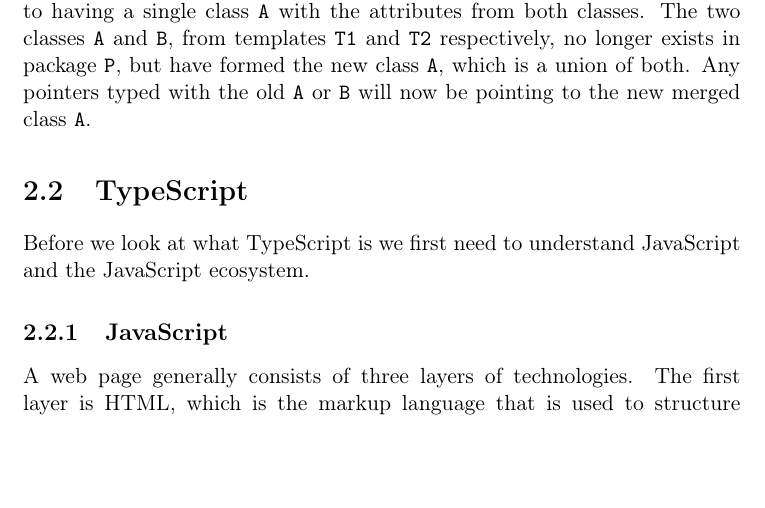
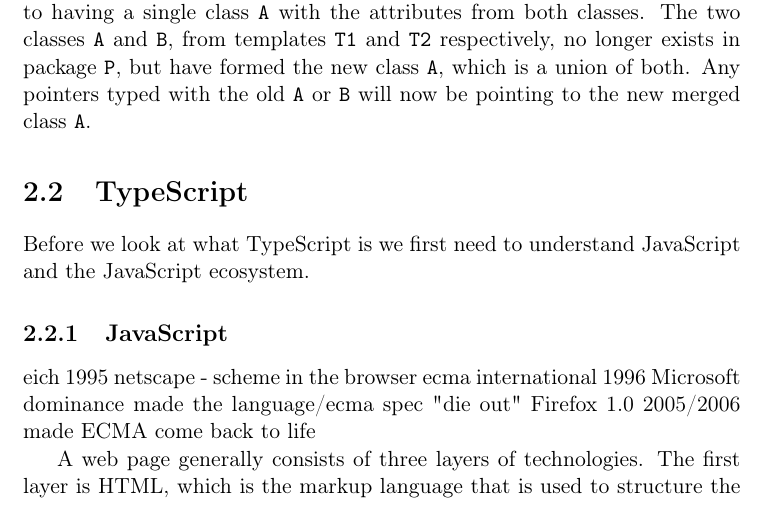
Before and after one commit to petter/master-thesis, a LaTeX thesis (src/main.tex, which reads src/chapters/background/typescript.tex): part of page 21 of 51, cut so that both start at the same text, the shorter picture padded with empty space. Compiled offline with pdfLaTeX; a LaTeX package or settings file that is missing is left out.

Commit message:
Liten outline på javascript background

```diff
--- a/src/chapters/background/typescript.tex
+++ b/src/chapters/background/typescript.tex
@@ -8,6 +8,11 @@
 \subsection{JavaScript}\label{subsec:javascript}
 
 %TODO: Nevne hvorfor JavaScript er her/motivasjonen bak JavaScript. Snakke om verden før JavaScript med usikre Java Applets og Flash
+
+eich 1995 netscape - scheme in the browser
+ecma international 1996
+Microsoft dominance made the language/ecma spec "die out"
+Firefox 1.0 2005/2006 made ECMA come back to life
 
 A web page generally consists of three layers of technologies.
 The first layer is HTML, which is the markup language that is used to structure the web page.
```
Also changed, not shown: src/main.pdf.
